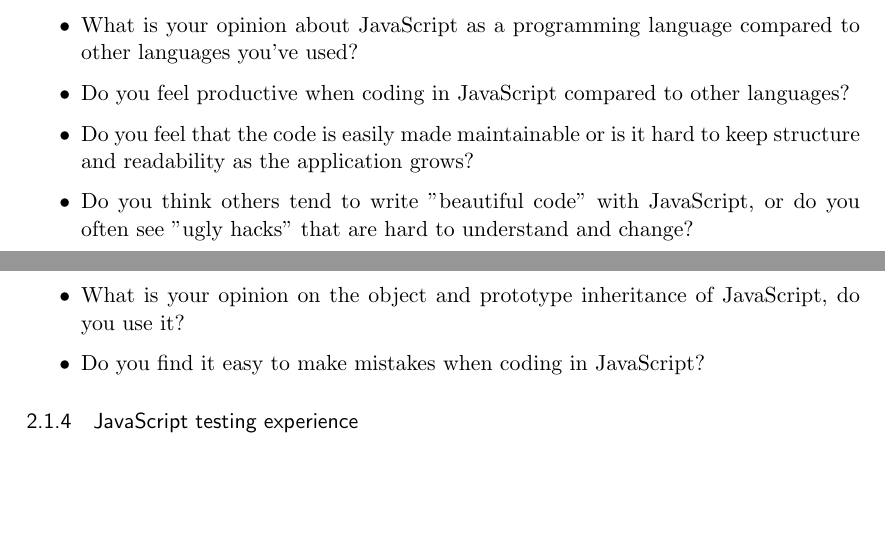
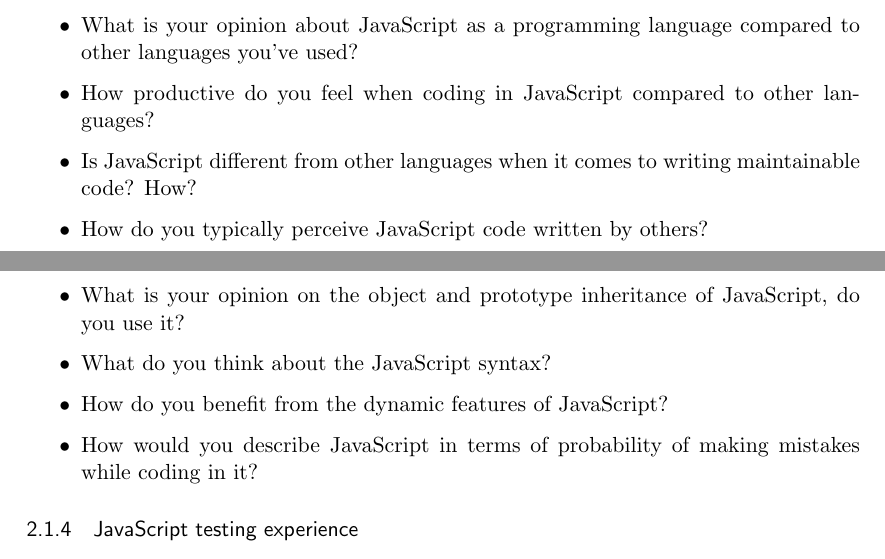
Before and after one commit to emilwall/exjobb, a LaTeX thesis (exjobb_thesis_emilwall.tex): two parts of pages 11 and 12 of 14, joined at a grey line, cut so that both start at the same text, the shorter picture padded with empty space. Compiled offline with pdfLaTeX.

Commit message:
Change some questions to be more open

```diff
--- a/exjobb_thesis_emilwall.tex
+++ b/exjobb_thesis_emilwall.tex
@@ -288,11 +288,13 @@
 \subsubsection{JavaScript in general}
 \begin{itemize}
 \item What is your opinion about JavaScript as a programming language compared to other languages you've used?
-\item Do you feel productive when coding in JavaScript compared to other languages?
-\item Do you feel that the code is easily made maintainable or is it hard to keep structure and readability as the application grows?
-\item Do you think others tend to write "beautiful code" with JavaScript, or do you often see "ugly hacks" that are hard to understand and change?
+\item How productive do you feel when coding in JavaScript compared to other languages?
+\item Is JavaScript different from other languages when it comes to writing maintainable code? How?
+\item How do you typically perceive JavaScript code written by others?
 \item What is your opinion on the object and prototype inheritance of JavaScript, do you use it?
-\item Do you find it easy to make mistakes when coding in JavaScript?
+\item What do you think about the JavaScript syntax?
+\item How do you benefit from the dynamic features of JavaScript?
+\item How would you describe JavaScript in terms of probability of making mistakes while coding in it?
 \end{itemize}
 
 \subsubsection{JavaScript testing experience}
```
